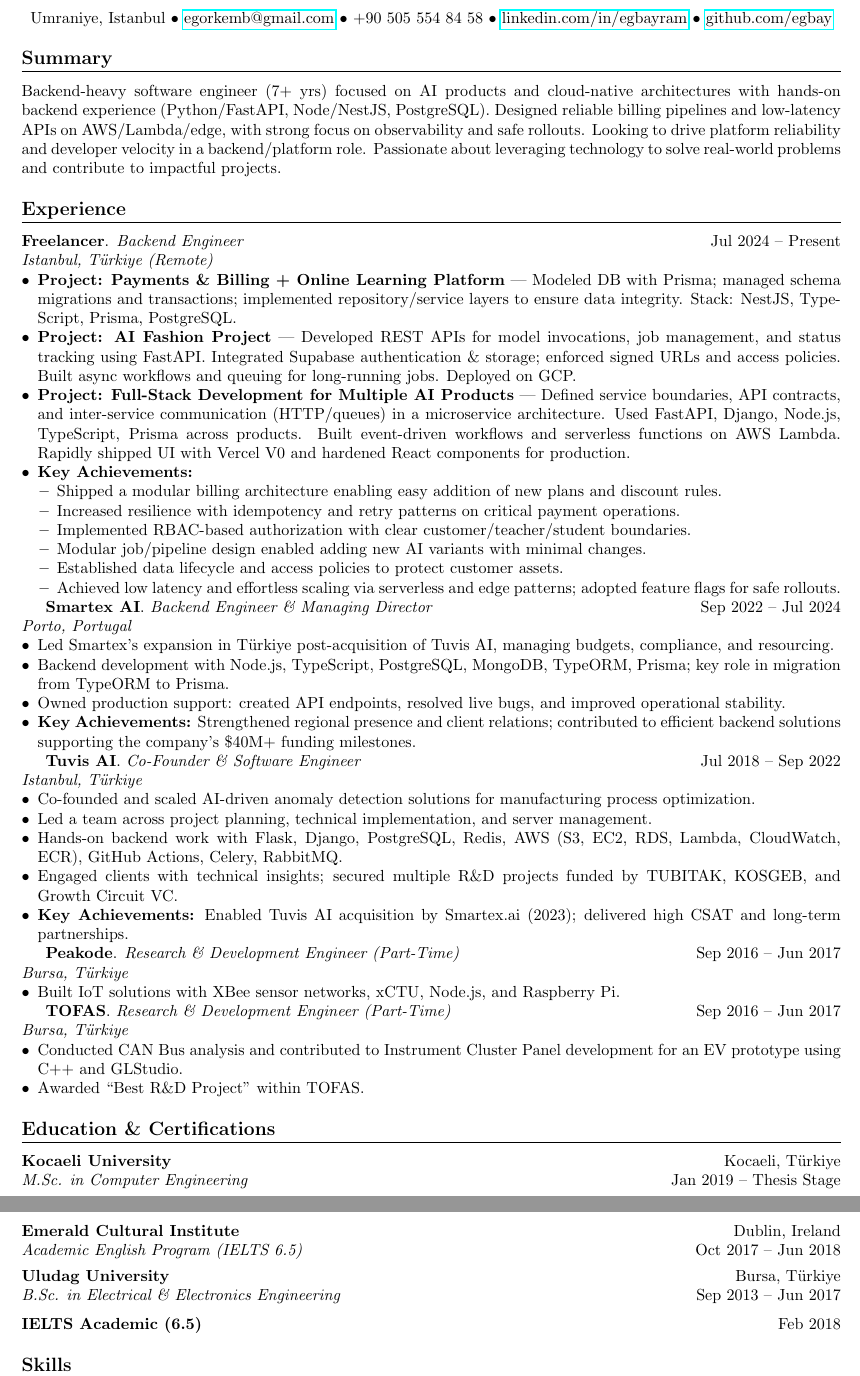
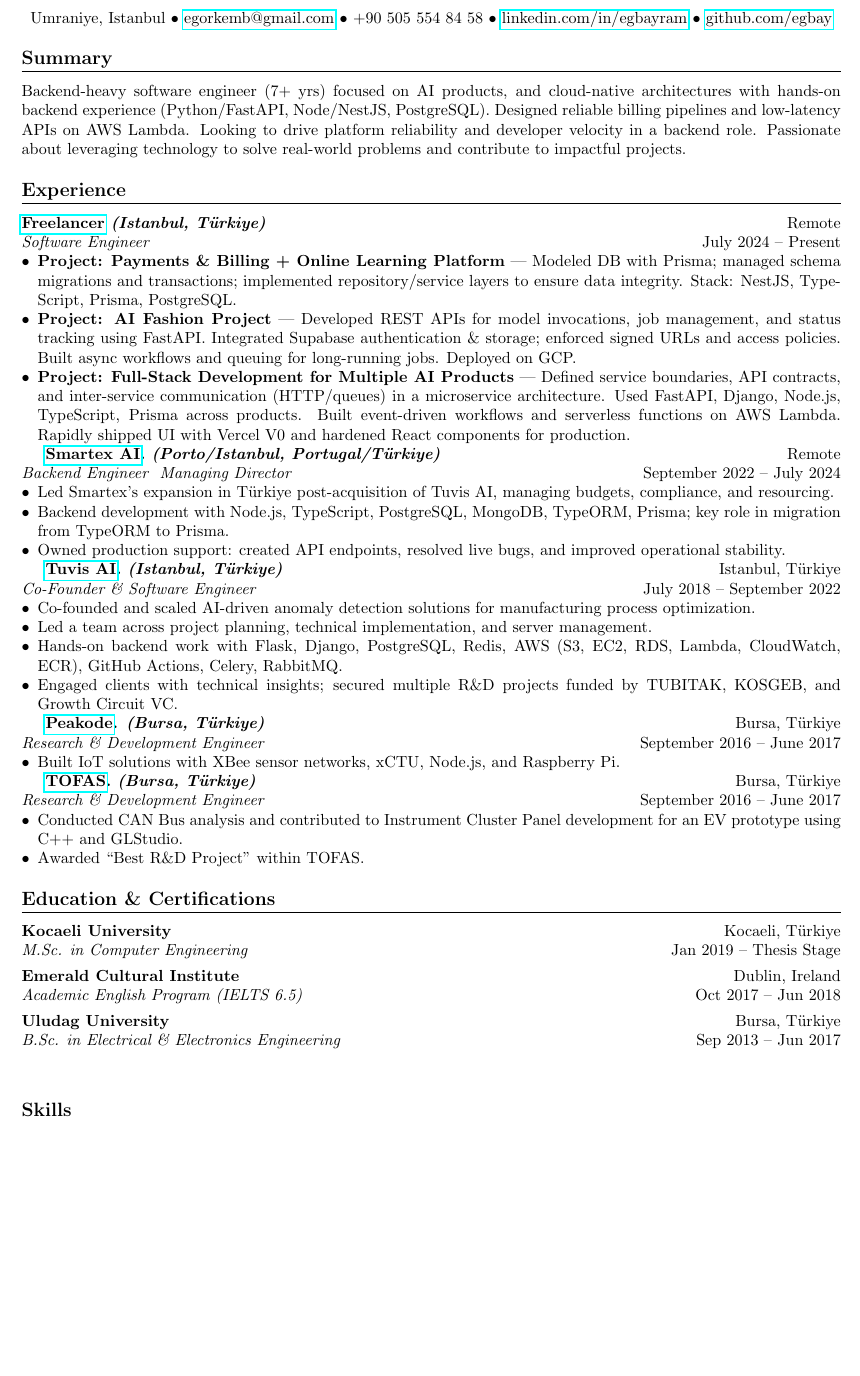
Before and after one commit to recaico/resume, a LaTeX CV (resume.tex): two parts of pages 1 and 2 of 2 before the commit and part of page 1 of 2 after it, the two joined at a grey line, cut so that both start at the same text, the shorter picture padded with empty space. Compiled offline with pdfLaTeX.

Commit message:
Updated resume

```diff
--- a/resume.tex
+++ b/resume.tex
@@ -24,58 +24,49 @@
 \end{center}
 
 \section{Summary}
-Backend-heavy software engineer (7+ yrs) focused on AI products and cloud-native architectures with hands-on backend experience (Python/FastAPI, Node/NestJS, PostgreSQL). Designed reliable billing pipelines and low-latency APIs on AWS/Lambda/edge, with strong focus on observability and safe rollouts. Looking to drive platform reliability and developer velocity in a backend/platform role. Passionate about leveraging technology to solve real-world problems and contribute to impactful projects.
+Backend-heavy software engineer (7+ yrs) focused on AI products, and cloud-native architectures with hands-on backend experience (Python/FastAPI, Node/NestJS, PostgreSQL). Designed reliable billing pipelines and low-latency APIs on AWS Lambda. Looking to drive platform reliability and developer velocity in a backend role. Passionate about leveraging technology to solve real-world problems and contribute to impactful projects.
 
 \section{Experience}
-
-\textbf{Freelancer}. \textit{Backend Engineer} \hfill Jul 2024 -- Present\\
-\textit{Istanbul, Türkiye (Remote)}
+\textbf{\href{https://linkedin.com/in/egbayram}{Freelancer} \textit{(Istanbul, Türkiye)}} \hfill Remote\\
+\textit{Software Engineer} \hfill July 2024 -- Present
 \begin{itemize}[leftmargin=*,noitemsep,topsep=0pt]
     \item \textbf{Project: Payments \& Billing + Online Learning Platform} --- Modeled DB with Prisma; managed schema migrations and transactions; implemented repository/service layers to ensure data integrity. Stack: NestJS, TypeScript, Prisma, PostgreSQL.
     \item \textbf{Project: AI Fashion Project} --- Developed REST APIs for model invocations, job management, and status tracking using FastAPI. Integrated Supabase authentication \& storage; enforced signed URLs and access policies. Built async workflows and queuing for long-running jobs. Deployed on GCP.
     \item \textbf{Project: Full-Stack Development for Multiple AI Products} --- Defined service boundaries, API contracts, and inter-service communication (HTTP/queues) in a microservice architecture. Used FastAPI, Django, Node.js, TypeScript, Prisma across products. Built event-driven workflows and serverless functions on AWS Lambda. Rapidly shipped UI with Vercel V0 and hardened React components for production.
-  \item \textbf{Key Achievements:}
-    \begin{itemize}[leftmargin=1.2em,noitemsep,topsep=0pt]
-      \item Shipped a modular billing architecture enabling easy addition of new plans and discount rules.
-      \item Increased resilience with idempotency and retry patterns on critical payment operations.
-      \item Implemented RBAC-based authorization with clear customer/teacher/student boundaries.
-      \item Modular job/pipeline design enabled adding new AI variants with minimal changes.
-      \item Established data lifecycle and access policies to protect customer assets.
-      \item Achieved low latency and effortless scaling via serverless and edge patterns; adopted feature flags for safe rollouts.
-    \end{itemize}
 \end{itemize}
 
-\textbf{Smartex AI}. \textit{Backend Engineer \& Managing Director} \hfill Sep 2022 -- Jul 2024\\
-\textit{Porto, Portugal}
+
+\textbf{\href{https://smartex.ai}{Smartex AI}. \textit{(Porto/Istanbul, Portugal/Türkiye)}} \hfill Remote\\
+\textit{Backend Engineer & Managing Director} \hfill September 2022 --  July 2024
 \begin{itemize}[leftmargin=*,noitemsep,topsep=0pt]
     \item Led Smartex’s expansion in Türkiye post-acquisition of Tuvis AI, managing budgets, compliance, and resourcing.
     \item Backend development with Node.js, TypeScript, PostgreSQL, MongoDB, TypeORM, Prisma; key role in migration from TypeORM to Prisma.
     \item Owned production support: created API endpoints, resolved live bugs, and improved operational stability.
-  \item \textbf{Key Achievements:} Strengthened regional presence and client relations; contributed to efficient backend solutions supporting the company’s \$40M+ funding milestones.
 \end{itemize}
 
-\textbf{Tuvis AI}. \textit{Co-Founder \& Software Engineer} \hfill Jul 2018 -- Sep 2022\\
-\textit{Istanbul, Türkiye}
+
+\textbf{\href{https://www.tuvisai.com}{Tuvis AI}. \textit{(Istanbul, Türkiye)}} \hfill Istanbul, Türkiye\\
+\textit{Co-Founder \& Software Engineer} \hfill July 2018 -- September 2022
 \begin{itemize}[leftmargin=*,noitemsep,topsep=0pt]
     \item Co-founded and scaled AI-driven anomaly detection solutions for manufacturing process optimization.
     \item Led a team across project planning, technical implementation, and server management.
     \item Hands-on backend work with Flask, Django, PostgreSQL, Redis, AWS (S3, EC2, RDS, Lambda, CloudWatch, ECR), GitHub Actions, Celery, RabbitMQ.
     \item Engaged clients with technical insights; secured multiple R\&D projects funded by TUBITAK, KOSGEB, and Growth Circuit VC.
-  \item \textbf{Key Achievements:} Enabled Tuvis AI acquisition by Smartex.ai (2023); delivered high CSAT and long-term partnerships.
 \end{itemize}
 
-\textbf{Peakode}. \textit{Research \& Development Engineer (Part-Time)} \hfill Sep 2016 -- Jun 2017\\
-\textit{Bursa, Türkiye}
+\textbf{\href{https://www.peakode.com}{Peakode}. \textit{(Bursa, Türkiye)}} \hfill Bursa, Türkiye\\
+\textit{Research \& Development Engineer} \hfill September 2016 -- June 2017
 \begin{itemize}[leftmargin=*,noitemsep,topsep=0pt]
     \item Built IoT solutions with XBee sensor networks, xCTU, Node.js, and Raspberry Pi.
 \end{itemize}
 
-\textbf{TOFAS}. \textit{Research \& Development Engineer (Part-Time)} \hfill Sep 2016 -- Jun 2017\\
-\textit{Bursa, Türkiye}
+\textbf{\href{https://www.tofas.com.tr}{TOFAS}. \textit{(Bursa, Türkiye)}} \hfill Bursa, Türkiye\\
+\textit{Research \& Development Engineer} \hfill September 2016 -- June 2017
 \begin{itemize}[leftmargin=*,noitemsep,topsep=0pt]
     \item Conducted CAN Bus analysis and contributed to Instrument Cluster Panel development for an EV prototype using C++ and GLStudio.
     \item Awarded ``Best R\&D Project'' within TOFAS.
 \end{itemize}
+
 
 \section{Education \& Certifications}
 \textbf{Kocaeli University} \hfill Kocaeli, Türkiye\\
@@ -84,7 +75,7 @@ Backend-heavy software engineer (7+ yrs) focused on AI products and cloud-native
 \textit{Academic English Program (IELTS 6.5)} \hfill Oct 2017 -- Jun 2018\\[4pt]
 \textbf{Uludag University} \hfill Bursa, Türkiye\\
 \textit{B.Sc. in Electrical \& Electronics Engineering} \hfill Sep 2013 -- Jun 2017\\[6pt]
-\textbf{IELTS Academic (6.5)} \hfill Feb 2018
+
 
 \section{Skills}
 \textbf{Languages:} Python, JavaScript/TypeScript\\
```
Also changed, not shown: resume2.tex (added, +62 -0 lines). Lines whose indentation alone changed are shown as unchanged.
